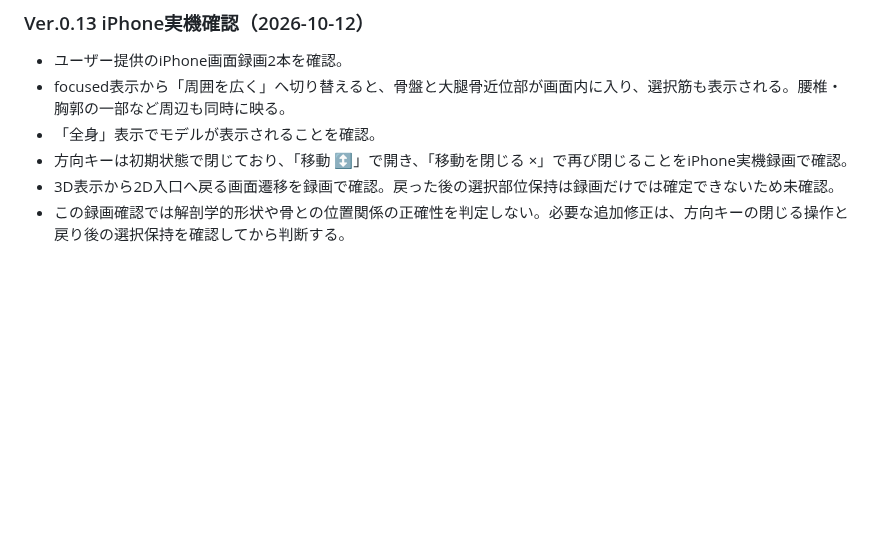
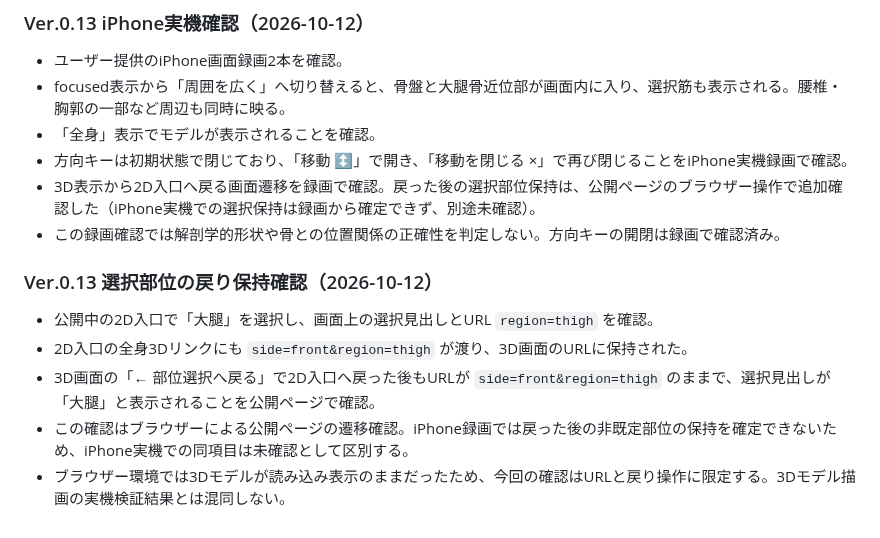
Before and after one commit to s922h86hh8-tech/body-map-prototype, a Markdown page: docs/ANATOMY_MASTER.md, the part around one of its changes. Rendered like a GitHub page; blank space fills up the shorter version.

Commit message:
Record Ver.0.13 region return verification

```diff
--- a/docs/ANATOMY_MASTER.md
+++ b/docs/ANATOMY_MASTER.md
@@ -390,5 +390,14 @@ iPhone実機で「左｜咬筋」「右｜咬筋」が複数表示される問
 - focused表示から「周囲を広く」へ切り替えると、骨盤と大腿骨近位部が画面内に入り、選択筋も表示される。腰椎・胸郭の一部など周辺も同時に映る。
 - 「全身」表示でモデルが表示されることを確認。
 - 方向キーは初期状態で閉じており、「移動 ↕」で開き、「移動を閉じる ×」で再び閉じることをiPhone実機録画で確認。
-- 3D表示から2D入口へ戻る画面遷移を録画で確認。戻った後の選択部位保持は録画だけでは確定できないため未確認。
-- この録画確認では解剖学的形状や骨との位置関係の正確性を判定しない。必要な追加修正は、方向キーの閉じる操作と戻り後の選択保持を確認してから判断する。
+- 3D表示から2D入口へ戻る画面遷移を録画で確認。戻った後の選択部位保持は、公開ページのブラウザー操作で追加確認した（iPhone実機での選択保持は録画から確定できず、別途未確認）。
+- この録画確認では解剖学的形状や骨との位置関係の正確性を判定しない。方向キーの開閉は録画で確認済み。
+
+
+### Ver.0.13 選択部位の戻り保持確認（2026-10-12）
+
+- 公開中の2D入口で「大腿」を選択し、画面上の選択見出しとURL `region=thigh` を確認。
+- 2D入口の全身3Dリンクにも `side=front&region=thigh` が渡り、3D画面のURLに保持された。
+- 3D画面の「← 部位選択へ戻る」で2D入口へ戻った後もURLが `side=front&region=thigh` のままで、選択見出しが「大腿」と表示されることを公開ページで確認。
+- この確認はブラウザーによる公開ページの遷移確認。iPhone録画では戻った後の非既定部位の保持を確定できないため、iPhone実機での同項目は未確認として区別する。
+- ブラウザー環境では3Dモデルが読み込み表示のままだったため、今回の確認はURLと戻り操作に限定する。3Dモデル描画の実機検証結果とは混同しない。
```
Also changed, not shown: other parts of docs/ANATOMY_MASTER.md (+1 -1 lines).
